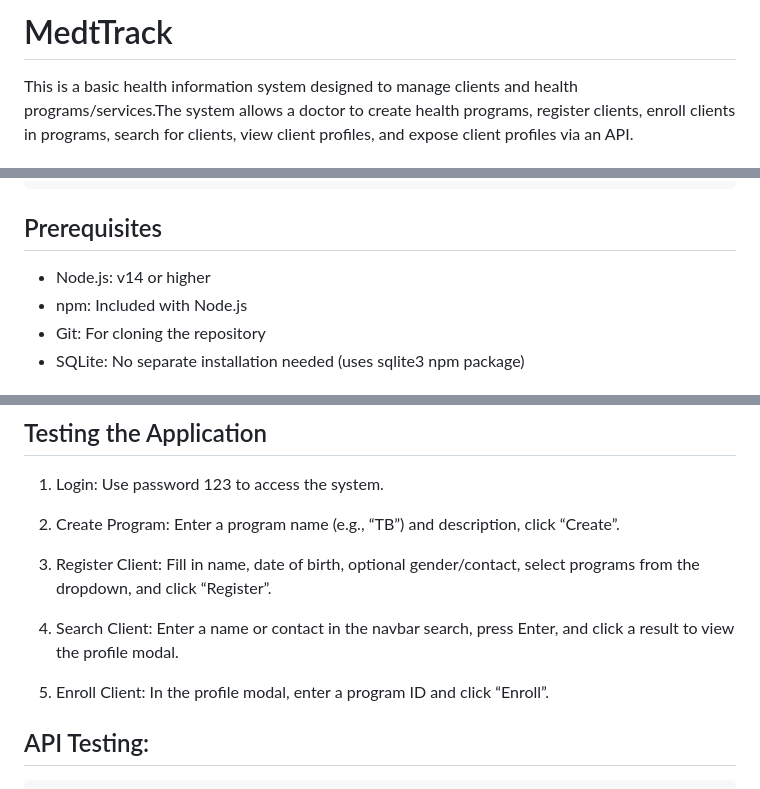
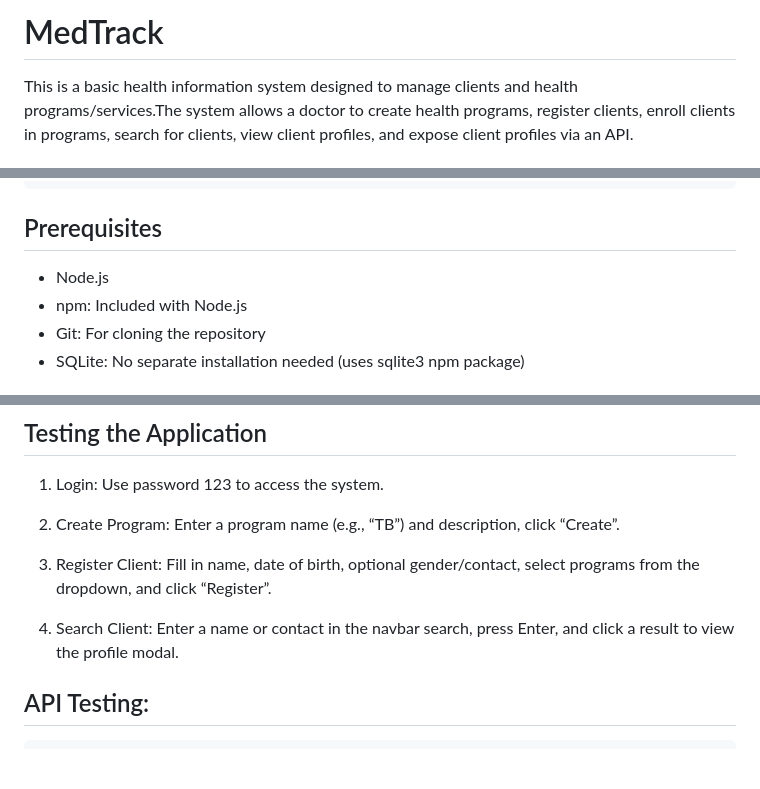
Before and after one commit to Joan2509/medtrack, a Markdown page: README.md, 3 parts joined by grey strips. Drawn GitHub-style; blank space fills up the shorter version.

````diff
--- a/README.md
+++ b/README.md
@@ -1,4 +1,4 @@
-# MedtTrack
+# MedTrack
 This is a basic health information system designed to manage clients and health programs/services.The system allows a doctor to create health programs, register clients, enroll clients in programs, search for clients, view client profiles, and expose client profiles via an API.
 
 ## Innovations and Optimizations
@@ -31,7 +31,7 @@ medtrack/
 └── health.db            # SQLite database file (generated on startup)
 ```
 ## Prerequisites
-- Node.js: v14 or higher
+- Node.js
 - npm: Included with Node.js
 - Git: For cloning the repository
 - SQLite: No separate installation needed (uses sqlite3 npm package)
@@ -77,7 +77,6 @@ Open http://localhost:3000 in a web browser.
 
 4. Search Client: Enter a name or contact in the navbar search, press Enter, and click a result to view the profile modal.
 
-5. Enroll Client: In the profile modal, enter a program ID and click “Enroll”.
 
 ## API Testing:
 ``` bash
````
